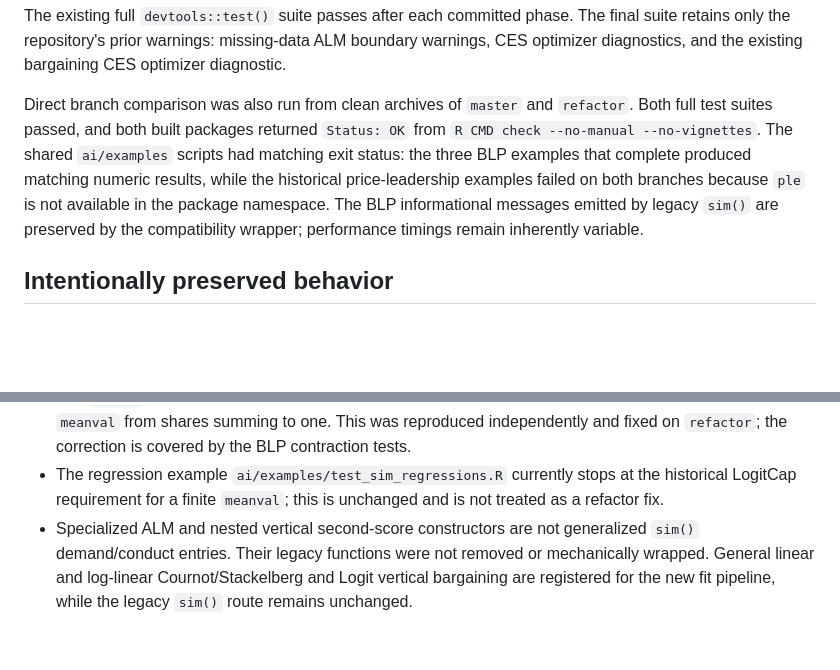
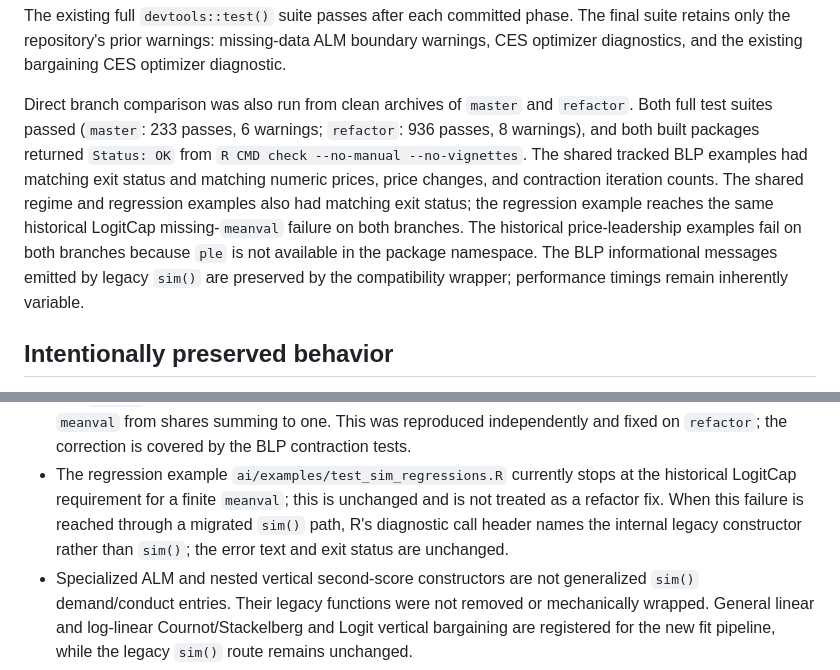
Before and after one commit to luciu5/antitrust, a Markdown page: artifacts/refactor_migration_report.md, 2 parts joined by grey strips. Drawn GitHub-style; blank space fills up the shorter version.

Commit message:
Document final branch parity audit

```diff
--- a/artifacts/refactor_migration_report.md
+++ b/artifacts/refactor_migration_report.md
@@ -117,14 +117,17 @@ boundary warnings, CES optimizer diagnostics, and the existing bargaining CES
 optimizer diagnostic.
 
 Direct branch comparison was also run from clean archives of `master` and
-`refactor`.  Both full test suites passed, and both built packages returned
-`Status: OK` from `R CMD check --no-manual --no-vignettes`.  The shared
-`ai/examples` scripts had matching exit status: the three BLP examples that
-complete produced matching numeric results, while the historical
-price-leadership examples failed on both branches because `ple` is not
-available in the package namespace.  The BLP informational messages emitted
-by legacy `sim()` are preserved by the compatibility wrapper; performance
-timings remain inherently variable.
+`refactor`. Both full test suites passed (`master`: 233 passes, 6 warnings;
+`refactor`: 936 passes, 8 warnings), and both built packages returned
+`Status: OK` from `R CMD check --no-manual --no-vignettes`. The shared tracked
+BLP examples had matching exit status and matching numeric prices, price
+changes, and contraction iteration counts. The shared regime and regression
+examples also had matching exit status; the regression example reaches the
+same historical LogitCap missing-`meanval` failure on both branches. The
+historical price-leadership examples fail on both branches because `ple` is
+not available in the package namespace. The BLP informational messages
+emitted by legacy `sim()` are preserved by the compatibility wrapper;
+performance timings remain inherently variable.
 
 ## Intentionally preserved behavior
 
@@ -159,7 +162,10 @@ oddities were observed and intentionally left unchanged:
   covered by the BLP contraction tests.
 * The regression example `ai/examples/test_sim_regressions.R` currently stops
   at the historical LogitCap requirement for a finite `meanval`; this is
-  unchanged and is not treated as a refactor fix.
+  unchanged and is not treated as a refactor fix. When this failure is
+  reached through a migrated `sim()` path, R's diagnostic call header names
+  the internal legacy constructor rather than `sim()`; the error text and
+  exit status are unchanged.
 * Specialized ALM and nested vertical second-score constructors are not
   generalized `sim()` demand/conduct entries.  Their legacy functions were
   not removed or mechanically wrapped.  General linear and log-linear
```
